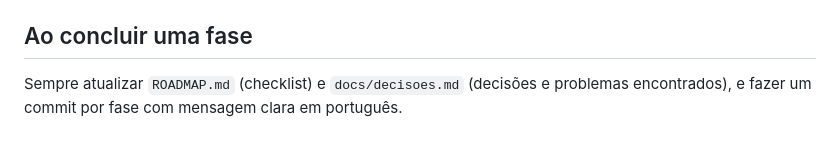
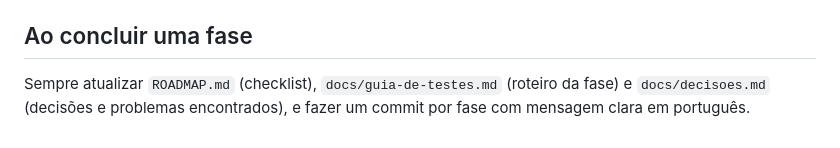
Before and after one commit to matheussesso/condosys, a Markdown page: CLAUDE.md, the part around the change. Rendered like a GitHub page.

```diff
--- a/CLAUDE.md
+++ b/CLAUDE.md
@@ -50,4 +50,4 @@ Antes de concluir qualquer mudança: `ruff check`, `ruff format`, `mypy` e `pyte
 
 ## Ao concluir uma fase
 
-Sempre atualizar `ROADMAP.md` (checklist) e `docs/decisoes.md` (decisões e problemas encontrados), e fazer um commit por fase com mensagem clara em português.
+Sempre atualizar `ROADMAP.md` (checklist), `docs/guia-de-testes.md` (roteiro da fase) e `docs/decisoes.md` (decisões e problemas encontrados), e fazer um commit por fase com mensagem clara em português.
```
Also changed, not shown: README.md (+2 -0 lines), docs/guia-de-testes.md (added, +476 -0 lines).
